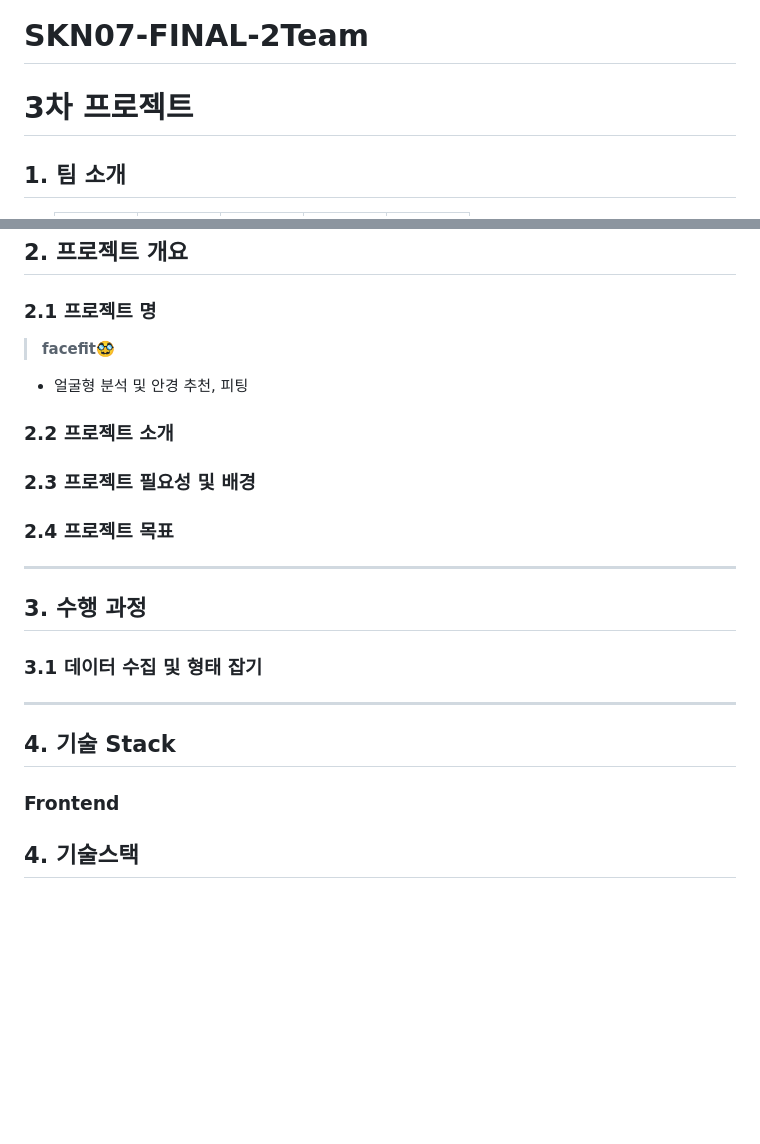
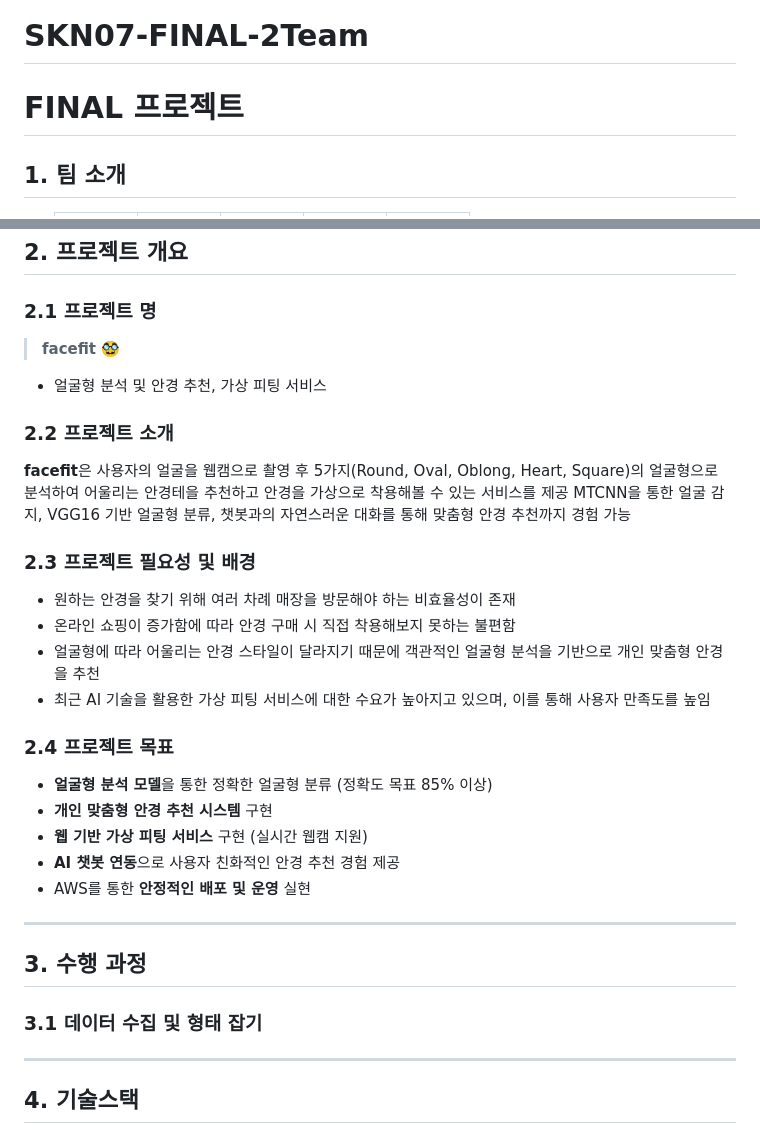
Before and after one commit to SKNETWORKS-FAMILY-AICAMP/SKN07-FINAL-2Team, a Markdown page: README.md, 2 parts joined by grey strips. GitHub-like rendering; blank space fills up the shorter version.

```diff
--- a/README.md
+++ b/README.md
@@ -1,5 +1,5 @@
 # SKN07-FINAL-2Team
-# 3차 프로젝트
+# FINAL 프로젝트
 
 ## 1. 팀 소개
 -
@@ -38,14 +38,25 @@
 
 ### 2.1 프로젝트 명
 
-> **facefit🥸**
-- 얼굴형 분석 및 안경 추천, 피팅
+> **facefit 🥸**
+- 얼굴형 분석 및 안경 추천, 가상 피팅 서비스
 
 ### 2.2 프로젝트 소개
+**facefit**은 사용자의 얼굴을 웹캠으로 촬영 후 5가지(Round, Oval, Oblong, Heart, Square)의 얼굴형으로 분석하여 어울리는 안경테을 추천하고 안경을 가상으로 착용해볼 수 있는 서비스를 제공
+MTCNN을 통한 얼굴 감지, VGG16 기반 얼굴형 분류, 챗봇과의 자연스러운 대화를 통해 맞춤형 안경 추천까지 경험 가능
 
 ### 2.3 프로젝트 필요성 및 배경
+- 원하는 안경을 찾기 위해 여러 차례 매장을 방문해야 하는 비효율성이 존재
+- 온라인 쇼핑이 증가함에 따라 안경 구매 시 직접 착용해보지 못하는 불편함
+- 얼굴형에 따라 어울리는 안경 스타일이 달라지기 때문에 객관적인 얼굴형 분석을 기반으로 개인 맞춤형 안경을 추천
+- 최근 AI 기술을 활용한 가상 피팅 서비스에 대한 수요가 높아지고 있으며, 이를 통해 사용자 만족도를 높임
 
 ### 2.4 프로젝트 목표
+- **얼굴형 분석 모델**을 통한 정확한 얼굴형 분류 (정확도 목표 85% 이상)
+- **개인 맞춤형 안경 추천 시스템** 구현
+- **웹 기반 가상 피팅 서비스** 구현 (실시간 웹캠 지원)
+- **AI 챗봇 연동**으로 사용자 친화적인 안경 추천 경험 제공
+- AWS를 통한 **안정적인 배포 및 운영** 실현
 
 ---
 ## 3. 수행 과정
@@ -53,8 +64,6 @@
 ### 3.1 데이터 수집 및 형태 잡기
 
 ---
-## 4. 기술 Stack
-### Frontend
 ## 4. 기술스택
 ## 🛠️ 기술 스택
 
```
